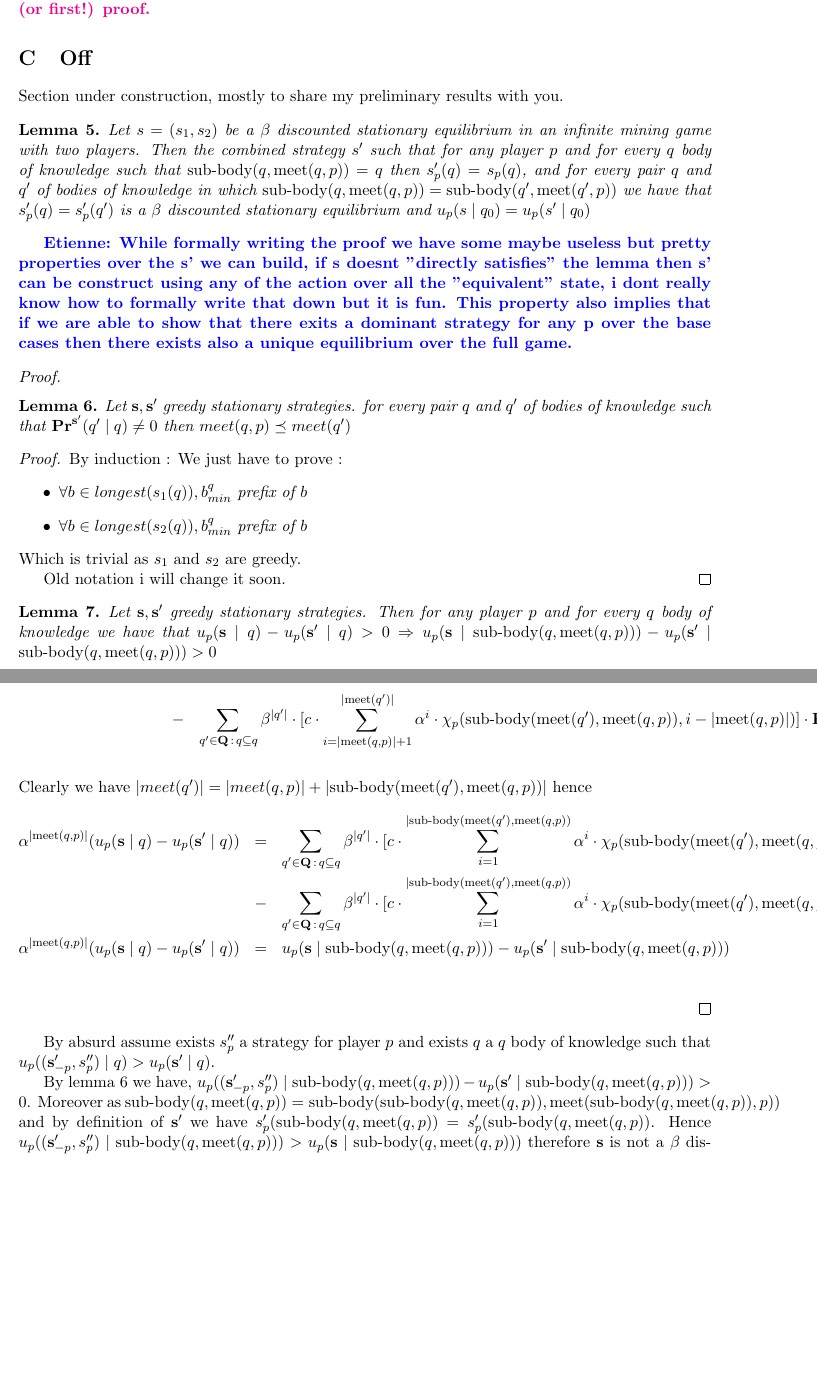
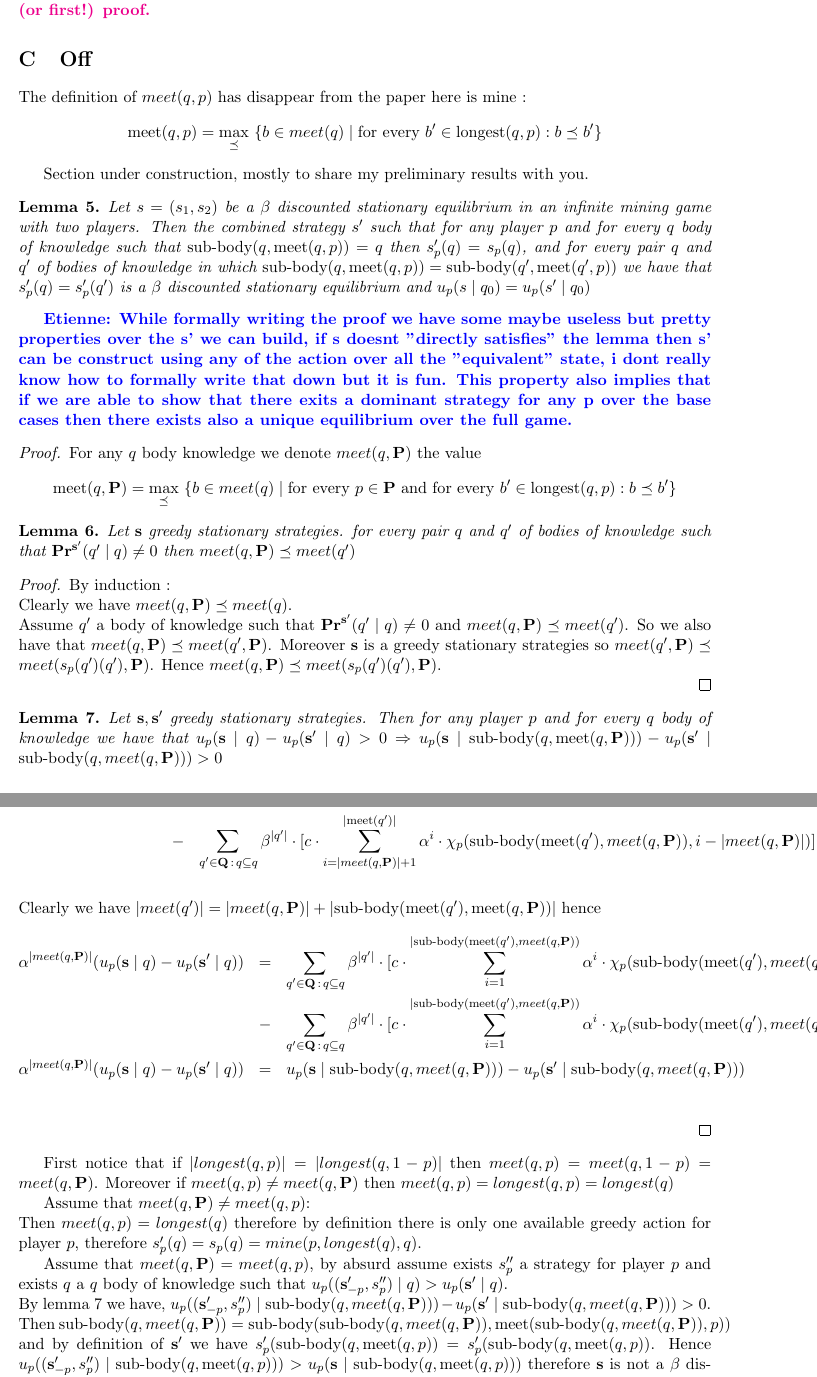
Before and after one commit to etouss/BlockChain, a LaTeX document (AbstractDoc/FOCS/focs.tex, which reads AbstractDoc/FOCS/off.tex): two parts of pages 17 and 19 of 19, joined at a grey line, cut so that both start at the same text, the shorter picture padded with empty space. Compiled offline with pdfLaTeX.

Commit message:
Fix mistake add definition of meet(q,p) \ meet(q,P)

```diff
--- a/AbstractDoc/FOCS/off.tex
+++ b/AbstractDoc/FOCS/off.tex
@@ -2,65 +2,11 @@
 
 
 \section{Off}
+The definition of $meet(q,p)$ has disappear from the paper here is mine :
+$$\meet(q,p)  =  {\displaystyle \max_{\preceq} \ \{b \in meet(q) \mid  \text{for every } b' \in \longest(q,p): b \preceq b'\}}$$
 
 Section under construction, mostly to share my preliminary results with you.
 
-\iffalse
-
-\begin{mydef}
-	Let $p_1,p_2$ two players, we say that a state $q$ is \textbf{steady} if and only if :
-	\begin{align*}
-		\forall \pi_1,\pi_2 \in \cT(q), \pi_1 \not \subseteq \pi_2 \land \pi_2 \not \subseteq \pi_1 \Rightarrow & \pi_1 \cap \bchain(q) \neq \pi_1 \cap \bchain(q) \\
-		& \land \left[
-		\begin{array}{ll}
-		\forall b \in (\pi_1 \setminus \bchain(q)), owner(b) = 1 \lor owner(b) = 2 \\
-		\forall b \in (\pi_2 \setminus \bchain(q)), owner(b) = 1 \lor owner(b) = 2 \\
-		\end{array}\right] \\
-	\end{align*}
-\end{mydef}
-
-\begin{mydef}
-	Let $p_1,p_2$ two players, $q$ a state, let $\pi_0$ the longest path of $q$ such that $owner(\pi_0[|\pi_0|]) = 1$.
-	We say that a strategy $s$ for player 1 is \textbf{consistent} if and only if :
-	$$
-	 s(q) = \left\{
-	 \begin{array}{ll}
-	 \mine(p_1,\last(\bchain(q)),q) & \textit{ iff } \pi_0 = \bchain(q). \\
-	 \mine(p_1,b,q) \textit{ such that } b\in \{\bchain(q)\setminus \pi_0\} \cup \{\last(\pi_0)\} & \textit{ otherwise.} \\
-	 \end{array}\right. \\
-	$$
-\end{mydef}
-
-\begin{myprop}
-	\label{steadyprop}
-	For every steady state $q$, a combined strategy $\bs$ is a $\beta$- discounted nash equilibrium if and only if $\forall s \in \bs$, $s$ is consistent.
-\end{myprop}
-
-\begin{proof}
-	\begin{mylem}
-		Let $\bs$ a $\beta$- discounted nash equilibrium and $q$ a state such that $s_1(q) = \mine(p_1,\last(\pi),q)$ then $$\forall q', q \subset q' \land s_1(q') =  \mine(p_1,\last(\pi'),q') \Rightarrow |\pi'| > |\pi|$$
-	\end{mylem}
-	Assuming lemma one, it is easy to demonstrate prop \ref{steadyprop}. Indeed by absurd if it is not true for any $q$ steady it is not true either for "base case scenario".
-	\etienne{I am still working on the lemma proof, so the result is useless so far ... I am getting familiar with your math to see if i can get some idea from it.}
-\end{proof}
-
-\begin{myprop}
-	\label{consprop}
-	For every steady state $q$, and $\beta$- discounted nash equilibrium $\bs$, we have $\forall s \in \bs, s(q)(q) \textit{ is steady}$.
-\end{myprop}
-\begin{proof}
-	It is immediate by proposition \ref{steadyprop} and the definition of a consistent strategy.
-\end{proof}
-
-\begin{myprop}
-	Every attainable state in full disclosure two players game under a $\beta$- discounted nash equilibrium is steady.
-\end{myprop}
-\begin{proof}
-	By induction, we know that $\epsilon$ is steady and with property \ref{consprop} we can conclude.
-\end{proof}
-
-
-\fi
 \begin{mylem}
 	Let $s = (s_1,s_2)$ be a $\beta$ discounted stationary equilibrium in an infinite mining game with two players.
 	Then the combined strategy $s'$ such that for any player $p$  and for every $q$ body of knowledge such that $\subbody(q,\meet(q,p)) = q$ then $s'_p(q) = s_p(q)$,
@@ -71,24 +17,23 @@ Section under construction, mostly to share my preliminary results with you.
 \etienne{While formally writing the proof we have some maybe useless but pretty properties over the s' we can build, if s doesnt "directly satisfies" the lemma then s' can be construct using any of the action over all the "equivalent" state, i dont really know how to formally write that down but it is fun. This property also implies that if we are able to show that there exits a dominant strategy for any p over the base cases then there exists also a unique equilibrium over the full game.}
 
 \begin{proof}
+For any $q$ body knowledge we denote
+	$meet(q,\bP)$ the value $$\meet(q,\bP)  =  {\displaystyle \max_{\preceq} \ \{b \in meet(q) \mid \text{for every } p\in \bP \text{ and for every } b' \in \longest(q,p): b \preceq b'\}}$$
+
 \begin{mylem}
 	\label{lem-meet}
-	Let $\bs, \bs'$ greedy stationary strategies. for every pair $q$ and $q'$ of bodies of knowledge such that $\pr^{\bs'}(q' \mid q) \neq 0$ then $meet(q,p) \preceq meet(q')$
+	Let $\bs$ greedy stationary strategies. for every pair $q$ and $q'$ of bodies of knowledge such that $\pr^{\bs'}(q' \mid q) \neq 0$ then $meet(q,\bP) \preceq meet(q')$
 \end{mylem}
 \begin{proof}
 By induction :
-We just have to prove :
-\begin{itemize}
-	\item $\forall b \in longest(s_1(q)), b^q_{min} \textit{ prefix of } b $
-	\item $\forall b \in longest(s_2(q)), b^q_{min} \textit{ prefix of } b $
-\end{itemize}
-Which is trivial as $s_1$ and $s_2$ are greedy.
+\\Clearly we have $meet(q,\bP) \preceq meet(q)$.
+\\Assume $q'$ a body of knowledge such that $\pr^{\bs'}(q' \mid q) \neq 0$ and $meet(q,\bP) \preceq meet(q')$. So we also have that $meet(q,\bP) \preceq meet(q',\bP)$. Moreover $\bs$ is a greedy stationary strategies so $meet(q',\bP) \preceq meet(s_p(q')(q'),\bP)$. Hence $meet(q,\bP) \preceq meet(s_p(q')(q'),\bP)$.
 
-Old notation i will change it soon.
 \end{proof}
 
 \begin{mylem}
-	Let $\bs, \bs'$ greedy stationary strategies. Then for any player $p$ and for every $q$ body of knowledge we have that $u_p(\bs \mid q) - u_p(\bs' \mid q) > 0 \Rightarrow u_p(\bs \mid \subbody(q,\meet(q,p))) - u_p(\bs' \mid \subbody(q,\meet(q,p))) > 0$
+	\label{lemsup}
+	Let $\bs, \bs'$ greedy stationary strategies. Then for any player $p$ and for every $q$ body of knowledge we have that $u_p(\bs \mid q) - u_p(\bs' \mid q) > 0 \Rightarrow u_p(\bs \mid \subbody(q,\meet(q,\bP))) - u_p(\bs' \mid \subbody(q,meet(q,\bP))) > 0$
 \end{mylem}
 
 \begin{proof}
@@ -121 +60,0 @@ Therefore
-	& - & \sum_{q' \in \bQ \,:\, q \subseteq q} \beta^{|q'|} \cdot  [{\displaystyle c \cdot \sum_{i=|\meet(q,p)|+1}^{|\meet(q')|} \alpha^{i} \cdot \chi_p(\subbody(\meet(q'),\meet(q,p)),i-|\meet(q,p)|)  }] \cdot \pr^{\bs'}(q' \mid q) \\
@@ -122,18 +65,24 @@ Therefore
+	u_p(\bs \mid q) - u_p(\bs' \mid q) & = & \sum_{q' \in \bQ \,:\, q \subseteq q} \beta^{|q'|} \cdot  [{\displaystyle c \cdot \sum_{i=|meet(q,\bP)|+1}^{|\meet(q')|} \alpha^{i)} \cdot \chi_p(\subbody(\meet(q'),meet(q,\bP)),i-|meet(q,\bP)|)  }] \cdot \pr^{\bs}(q' \mid q) \\
+	& - & \sum_{q' \in \bQ \,:\, q \subseteq q} \beta^{|q'|} \cdot  [{\displaystyle c \cdot \sum_{i=|meet(q,\bP)|+1}^{|\meet(q')|} \alpha^{i} \cdot \chi_p(\subbody(\meet(q'),meet(q,\bP)),i-|meet(q,\bP)|)  }] \cdot \pr^{\bs'}(q' \mid q) \\
 \end{eqnarray*}
-Clearly we have $|meet(q')| = |meet(q,p)| + |\subbody(\meet(q'),\meet(q,p))| $ hence
+Clearly we have $|meet(q')| = |meet(q,\bP)| + |\subbody(\meet(q'),\meet(q,\bP))| $ hence
 \begin{eqnarray*}
-	 \alpha^{|\meet(q,p)|} (u_p(\bs \mid q) - u_p(\bs' \mid q)) & = & \sum_{q' \in \bQ \,:\, q \subseteq q} \beta^{|q'|} \cdot  [{\displaystyle c \cdot \sum_{i=1}^{|\subbody(\meet(q'),\meet(q,p))} \alpha^{i} \cdot \chi_p(\subbody(\meet(q'),\meet(q,p)),i)  }] \cdot \pr^{\bs}(q' \mid q) \\
-	& - & \sum_{q' \in \bQ \,:\, q \subseteq q} \beta^{|q'|} \cdot  [{\displaystyle c \cdot \sum_{i=1}^{|\subbody(\meet(q'),\meet(q,p))} \alpha^{i} \cdot \chi_p(\subbody(\meet(q'),\meet(q,p)),i)  }] \cdot \pr^{\bs'}(q' \mid q) \\
-	\alpha^{|\meet(q,p)|} (u_p(\bs \mid q) - u_p(\bs' \mid q)) & = & u_p(\bs \mid \subbody(q,\meet(q,p))) - u_p(\bs' \mid \subbody(q,\meet(q,p))) \\
+	 \alpha^{|meet(q,\bP)|} (u_p(\bs \mid q) - u_p(\bs' \mid q)) & = & \sum_{q' \in \bQ \,:\, q \subseteq q} \beta^{|q'|} \cdot  [{\displaystyle c \cdot \sum_{i=1}^{|\subbody(\meet(q'),meet(q,\bP))} \alpha^{i} \cdot \chi_p(\subbody(\meet(q'),meet(q,\bP)),i)  }] \cdot \pr^{\bs}(q' \mid q) \\
+	& - & \sum_{q' \in \bQ \,:\, q \subseteq q} \beta^{|q'|} \cdot  [{\displaystyle c \cdot \sum_{i=1}^{|\subbody(\meet(q'),meet(q,\bP))} \alpha^{i} \cdot \chi_p(\subbody(\meet(q'),meet(q,\bP)),i)  }] \cdot \pr^{\bs'}(q' \mid q) \\
+	\alpha^{|meet(q,\bP)|} (u_p(\bs \mid q) - u_p(\bs' \mid q)) & = & u_p(\bs \mid \subbody(q,meet(q,\bP))) - u_p(\bs' \mid \subbody(q,meet(q,\bP))) \\
 \end{eqnarray*}
 \end{proof}
 
+First notice that if $|longest(q,p)| = |longest(q,1-p)|$ then $meet(q,p) = meet(q,1-p) = meet(q,\bP)$. Moreover if $meet(q,p) \neq meet(q,\bP)$ then $meet(q,p) = longest(q,p) = longest(q)$
 
+Assume that $meet(q,\bP) \neq meet(q,p)$:
+\\Then $meet(q,p) = longest(q)$ therefore by definition there is only one available greedy action for player $p$, therefore $s'_p(q) = s_p(q) = mine(p,longest(q),q)$.
 
-By absurd assume exists $s''_p$ a strategy for player $p$ and exists $q$ a $q$ body of knowledge such that $u_p ((\bs'_{-p},s''_p) \mid q) > u_p(\bs' \mid q)$.
+Assume that $meet(q,\bP) = meet(q,p)$,
+by absurd assume exists $s''_p$ a strategy for player $p$ and exists $q$ a $q$ body of knowledge such that $u_p ((\bs'_{-p},s''_p) \mid q) > u_p(\bs' \mid q)$.
+\\By lemma \ref{lemsup} we have, $u_p((\bs'_{-p},s''_p) \mid \subbody(q,meet(q,\bP))) - u_p(\bs' \mid \subbody(q,meet(q,\bP))) > 0$.
+\\Then $\subbody(q,meet(q,\bP)) = \subbody(\subbody(q,meet(q,\bP)),\meet(\subbody(q,meet(q,\bP)),p))$ and by definition of $\bs'$ we have $s'_p(\subbody(q,\meet(q,p)) = s'_p(\subbody(q,\meet(q,p))$. Hence $u_p((\bs'_{-p},s''_p) \mid \subbody(q,\meet(q,p))) > u_p(\bs \mid \subbody(q,\meet(q,p)))$ therefore $\bs$ is not a $\beta$ discounted stationary equilibrium, which is absurd.
 
-By lemma 6 we have, $u_p((\bs'_{-p},s''_p) \mid \subbody(q,\meet(q,p))) - u_p(\bs' \mid \subbody(q,\meet(q,p))) > 0$.
-Moreover as $\subbody(q,\meet(q,p)) = \subbody(\subbody(q,\meet(q,p)),\meet(\subbody(q,\meet(q,p)),p))$ and by definition of $\bs'$ we have $s'_p(\subbody(q,\meet(q,p)) = s'_p(\subbody(q,\meet(q,p))$. Hence $u_p((\bs'_{-p},s''_p) \mid \subbody(q,\meet(q,p))) > u_p(\bs \mid \subbody(q,\meet(q,p)))$ therefore $\bs$ is not a $\beta$ discounted stationary equilibrium, which is absurd.
 
 
 
```
Also changed, not shown: AbstractDoc/FOCS/off.tex (23 more changed lines).
